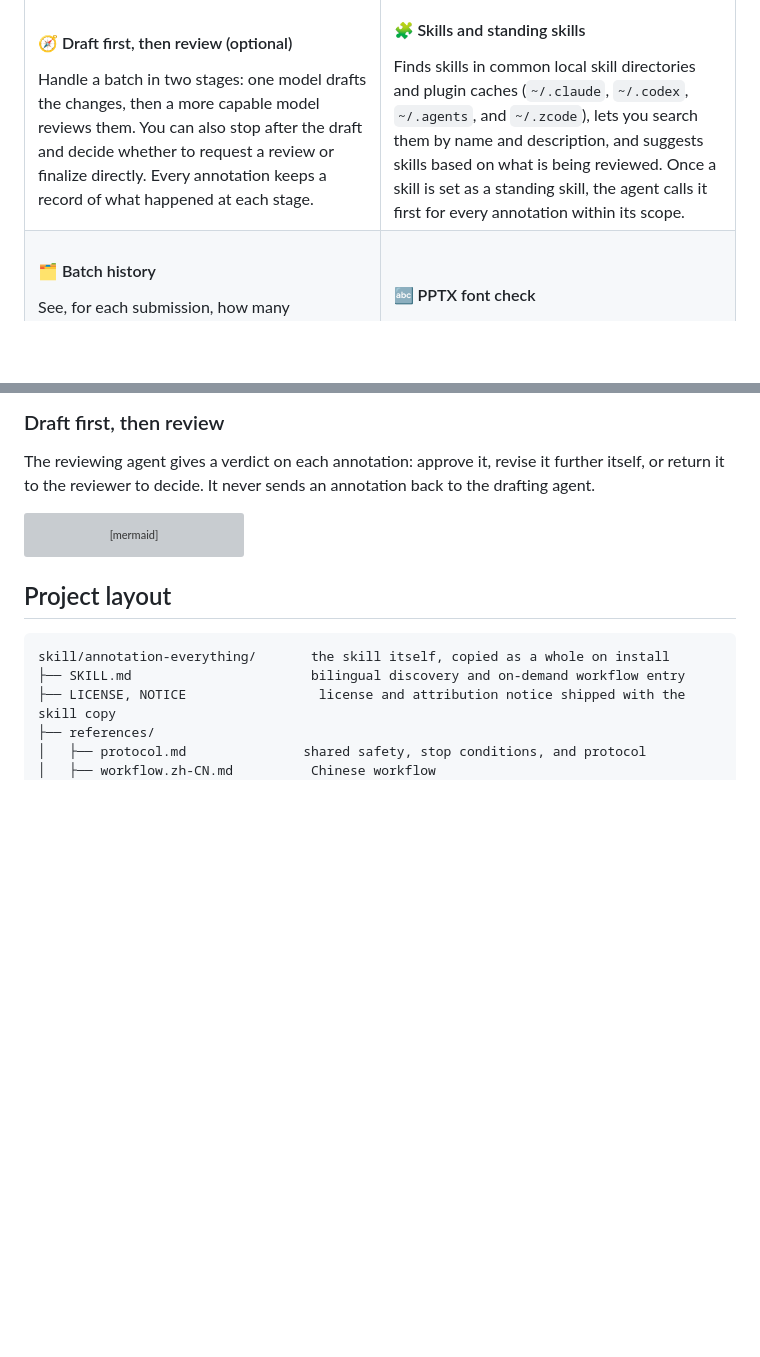
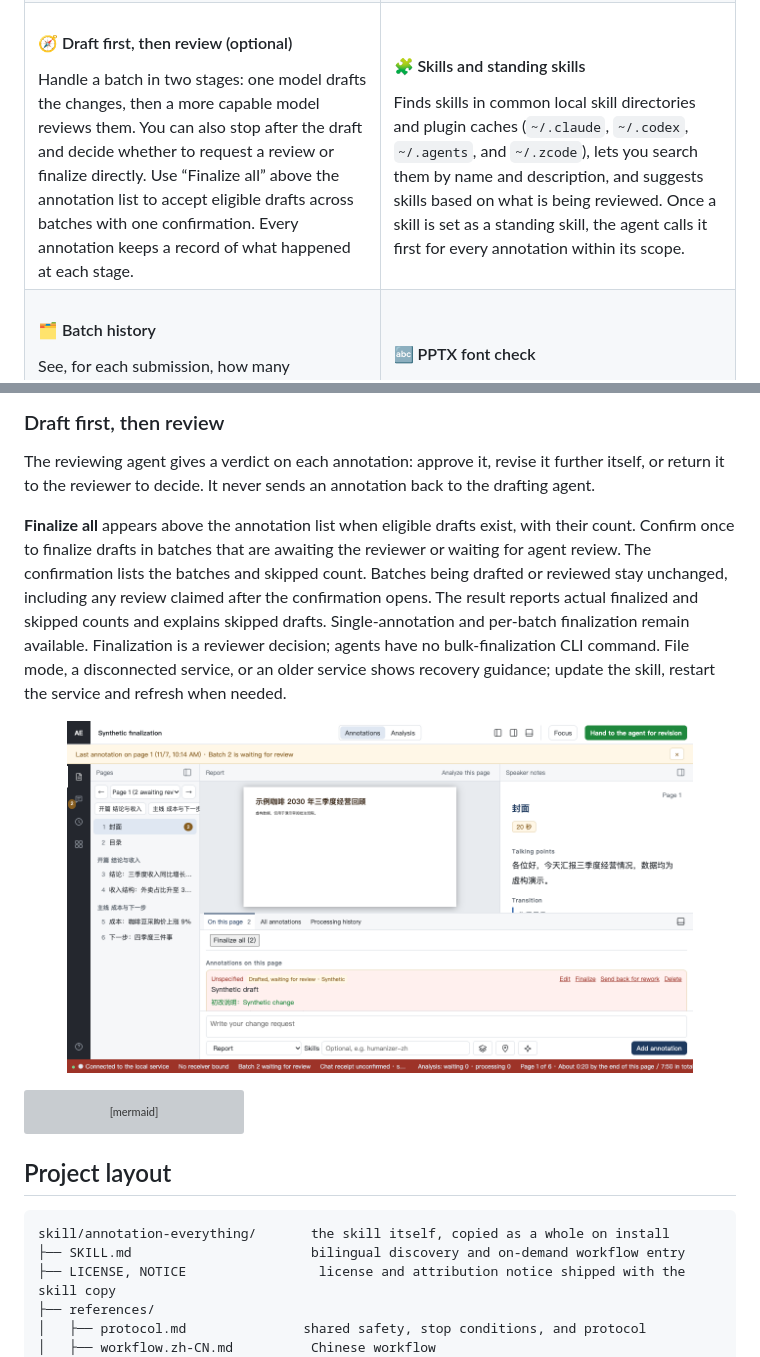
Before and after one commit to hezhongtang/annotation-everything, a Markdown page: README.md, 2 parts joined by grey strips. Rendered like a GitHub page; pictures changed too: docs/assets/finalize-all.en.png (added); folded sections open; blank space fills up the shorter version; grey boxes are pictures that could not be loaded.

````diff
--- a/README.md
+++ b/README.md
@@ -173,7 +173,7 @@ The console layout puts all annotations, processing history, review overview and
   <tr>
     <td valign="top">
       <h4>🧭 Draft first, then review (optional)</h4>
-      Handle a batch in two stages: one model drafts the changes, then a more capable model reviews them. You can also stop after the draft and decide whether to request a review or finalize directly. Every annotation keeps a record of what happened at each stage.
+      Handle a batch in two stages: one model drafts the changes, then a more capable model reviews them. You can also stop after the draft and decide whether to request a review or finalize directly. Use “Finalize all” above the annotation list to accept eligible drafts across batches with one confirmation. Every annotation keeps a record of what happened at each stage.
     </td>
     <td valign="top">
       <h4>🧩 Skills and standing skills</h4>
@@ -390,6 +390,10 @@ stateDiagram-v2
 
 The reviewing agent gives a verdict on each annotation: approve it, revise it further itself, or return it to the reviewer to decide. It never sends an annotation back to the drafting agent.
 
+**Finalize all** appears above the annotation list when eligible drafts exist, with their count. Confirm once to finalize drafts in batches that are awaiting the reviewer or waiting for agent review. The confirmation lists the batches and skipped count. Batches being drafted or reviewed stay unchanged, including any review claimed after the confirmation opens. The result reports actual finalized and skipped counts and explains skipped drafts. Single-annotation and per-batch finalization remain available. Finalization is a reviewer decision; agents have no bulk-finalization CLI command. File mode, a disconnected service, or an older service shows recovery guidance; update the skill, restart the service and refresh when needed.
+
+<p align="center"><img src="docs/assets/finalize-all.en.png" alt="Finalize all button with the number of eligible drafts above the annotation list" width="88%"></p>
+
 ```mermaid
 flowchart LR
     S["A batch of annotations"] --> D["Draft<br>for example, by a lower-cost model"]
````
Also changed, not shown: README.zh-CN.md (+5 -1 lines), docs/assets/finalize-all.zh.png (added), 14 other files.
